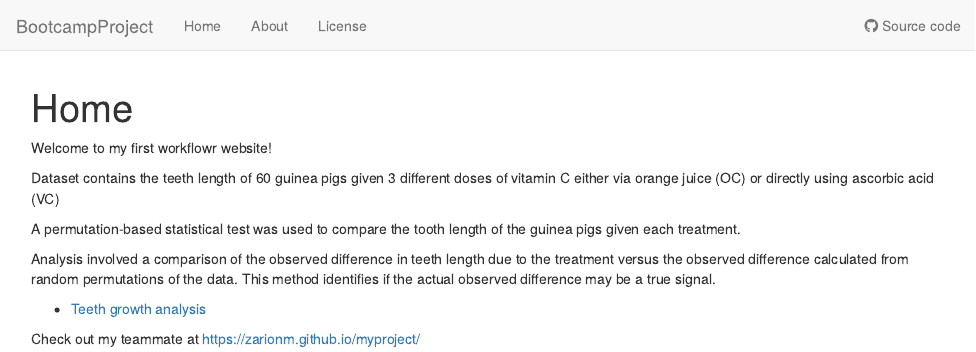
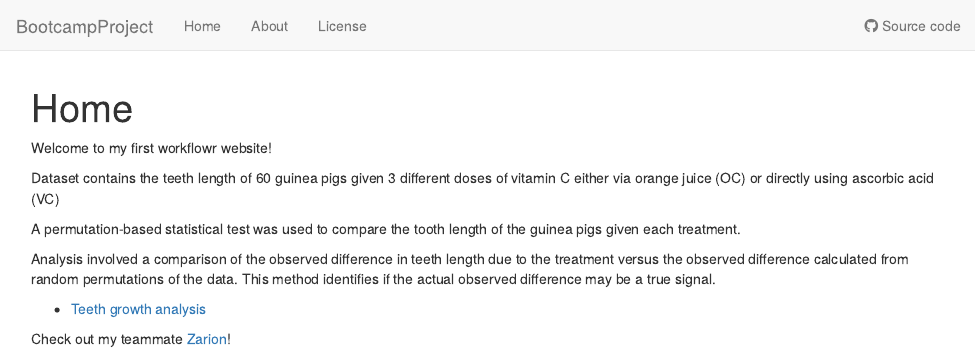
Before and after one commit to reneemf/BootcampProject, an R Markdown document (analysis/index.Rmd): the page in a window 1100 px wide, from its top. Rendered offline with R 4.5, knitr and Pandoc, with nearby package versions; drawn as R Markdown's standard HTML page in place of the format the file asks for.

Commit message:
team update

```diff
--- a/analysis/index.Rmd
+++ b/analysis/index.Rmd
@@ -18,4 +18,4 @@ Analysis involved a comparison of the observed difference in teeth length due to
 
 * [Teeth growth analysis](teeth.html)
 
-Check out my teammate at https://zarionm.github.io/myproject/
+Check out my teammate [Zarion](https://zarionm.github.io/myproject/)!
```
